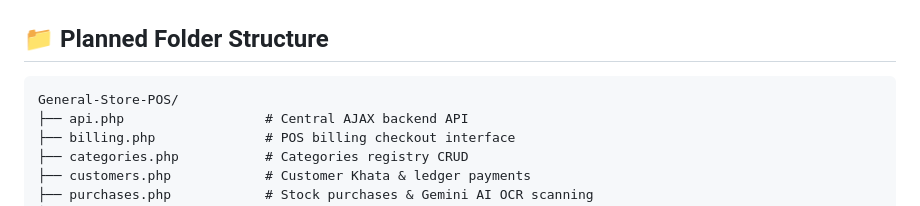
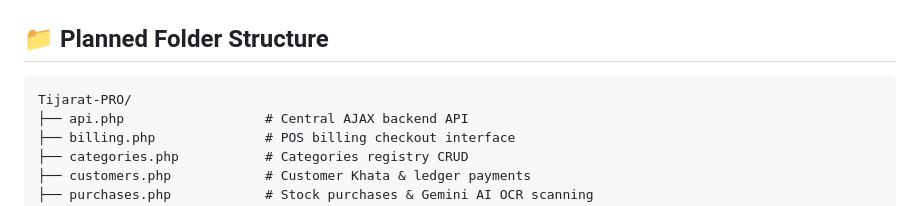
Before and after one commit to umair819/General-Store-POS, a Markdown page: PROJECT_PLAN.md, the part around the change. Rendered like a GitHub page.

Commit message:
chore: update paths, project plans and branding after folder renaming

````diff
--- a/PROJECT_PLAN.md
+++ b/PROJECT_PLAN.md
@@ -129,7 +129,7 @@ BiteDesk POS aur PharmaPOS ki technology ka combination use kar ke yeh jaldi ban
 ## 📁 Planned Folder Structure
 
 ```
-General-Store-POS/
+Tijarat-PRO/
 ├── api.php                  # Central AJAX backend API
 ├── billing.php              # POS billing checkout interface
 ├── categories.php           # Categories registry CRUD
````
